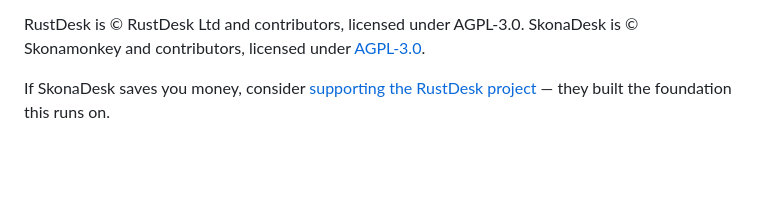
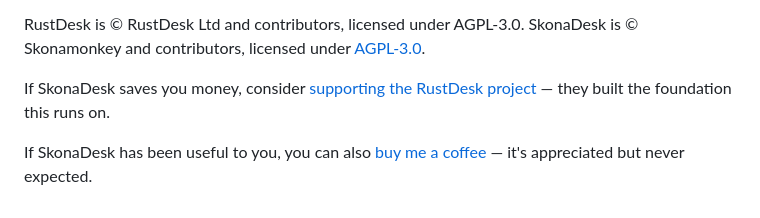
Before and after one commit to maisondasilva/skonadesk, a Markdown page: README.md, the part around the change. GitHub-like rendering; blank space fills up the shorter version.

Commit message:
docs: add Buy Me a Coffee link to credits section

```diff
--- a/README.md
+++ b/README.md
@@ -511,3 +511,5 @@ RustDesk is © RustDesk Ltd and contributors, licensed under AGPL-3.0.
 SkonaDesk is © Skonamonkey and contributors, licensed under [AGPL-3.0](LICENSE).
 
 If SkonaDesk saves you money, consider [supporting the RustDesk project](https://github.com/sponsors/rustdesk) — they built the foundation this runs on.
+
+If SkonaDesk has been useful to you, you can also [buy me a coffee](https://buymeacoffee.com/skonamonkey) — it's appreciated but never expected.
```
